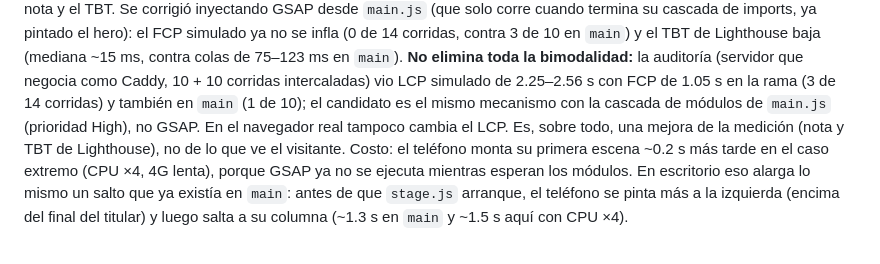
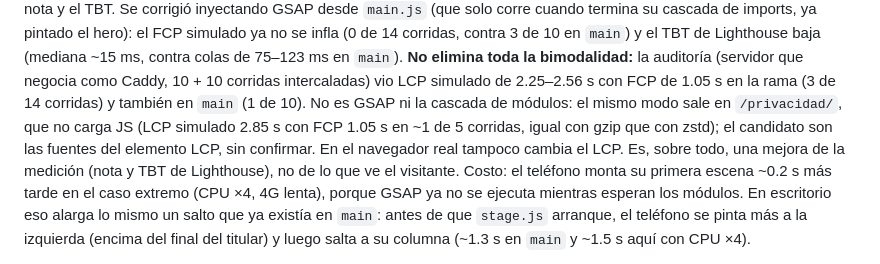
Before and after one commit to 69Harold69/asistente-landing, a Markdown page: README.md, the part around the change. Drawn GitHub-style.

Commit message:
README: el modo de LCP ~2.3 s también sale en /privacidad/ (sin JS): no es GSAP ni los módulos (#77)
Co-Authored-By: Claude Opus 5.5 <noreply@anthropic.com>
Claude-Session: https://claude.ai/code/session_01KAphTa8rtciZr9dGh7gMZv

```diff
--- a/README.md
+++ b/README.md
@@ -866,7 +866,9 @@ nota y el TBT. Se corrigió inyectando GSAP desde `main.js` (que solo corre cuan
 pintado el hero): el FCP simulado ya no se infla (0 de 14 corridas, contra 3 de 10 en `main`) y el TBT de Lighthouse baja
 (mediana ~15 ms, contra colas de 75–123 ms en `main`). **No elimina toda la bimodalidad:** la auditoría (servidor que negocia
 como Caddy, 10 + 10 corridas intercaladas) vio LCP simulado de 2.25–2.56 s con FCP de 1.05 s en la rama (3 de 14 corridas)
-y también en `main` (1 de 10); el candidato es el mismo mecanismo con la cascada de módulos de `main.js` (prioridad High), no GSAP. En el
+y también en `main` (1 de 10). No es GSAP ni la cascada de módulos: el mismo modo sale en `/privacidad/`, que no carga JS
+(LCP simulado 2.85 s con FCP 1.05 s en ~1 de 5 corridas, igual con gzip que con zstd); el candidato son las fuentes del
+elemento LCP, sin confirmar. En el
 navegador real tampoco cambia el LCP. Es, sobre todo, una mejora de la medición (nota y TBT de Lighthouse), no de lo que ve
 el visitante. Costo: el teléfono monta su primera
 escena ~0.2 s más tarde en el caso extremo (CPU ×4, 4G lenta), porque GSAP ya no se ejecuta mientras esperan los módulos.
```
